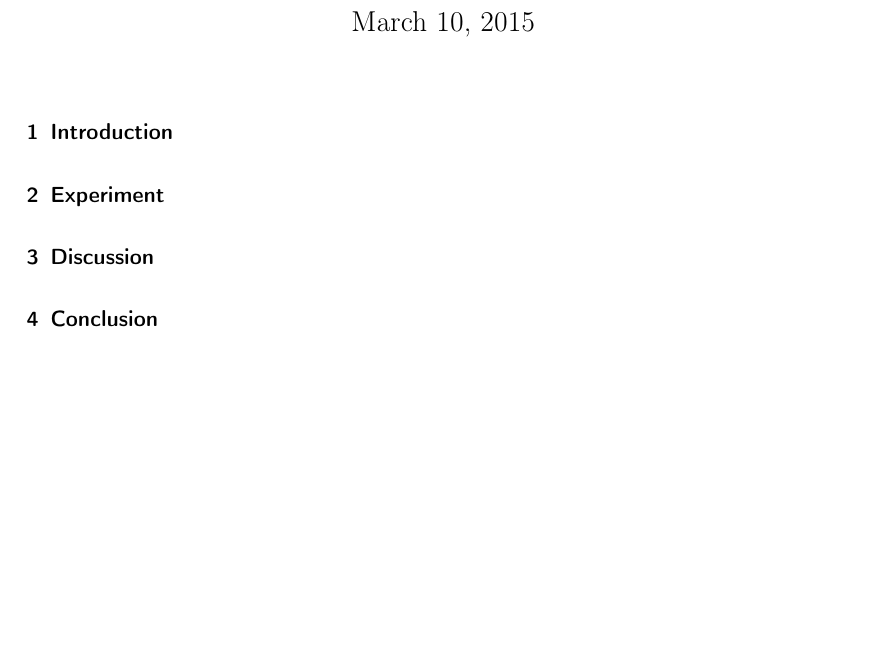
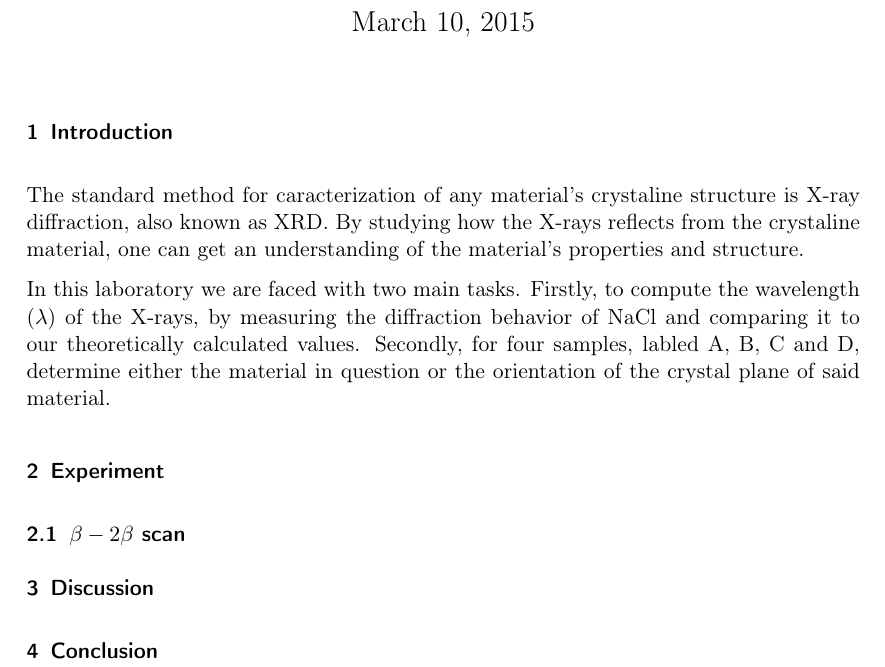
Before and after one commit to Jim-Holmstroem/FastaLab1, a LaTeX document (doc.tex): part of page 1 of 4, cut so that both start at the same text, the shorter picture padded with empty space. Compiled offline with pdfLaTeX.

Commit message:
First draft of introduction

```diff
--- a/doc.tex
+++ b/doc.tex
@@ -36,7 +36,13 @@ linkcolor=black, citecolor=black, urlcolor=blue]{hyperref}
 \thispagestyle{empty}
 
 \section{Introduction}
+The standard method for caracterization of any material's crystaline structure is X-ray diffraction, also known as XRD. By studying how the X-rays reflects from the crystaline material, one can get an understanding of the material's properties and structure.
+
+In this laboratory we are faced with two main tasks. Firstly, to compute the wavelength ($\lambda$) of the X-rays, by measuring the diffraction behavior of NaCl and comparing it to our theoretically calculated values. Secondly, for four samples, labled A, B, C and D, determine either the material in question or the orientation of the crystal plane of said material.
+
 \section{Experiment}
+\subsection{$\beta-2\beta$ scan}
+
 
 \plot{A}{Description A}
 \plot{B}{Description B}
```
